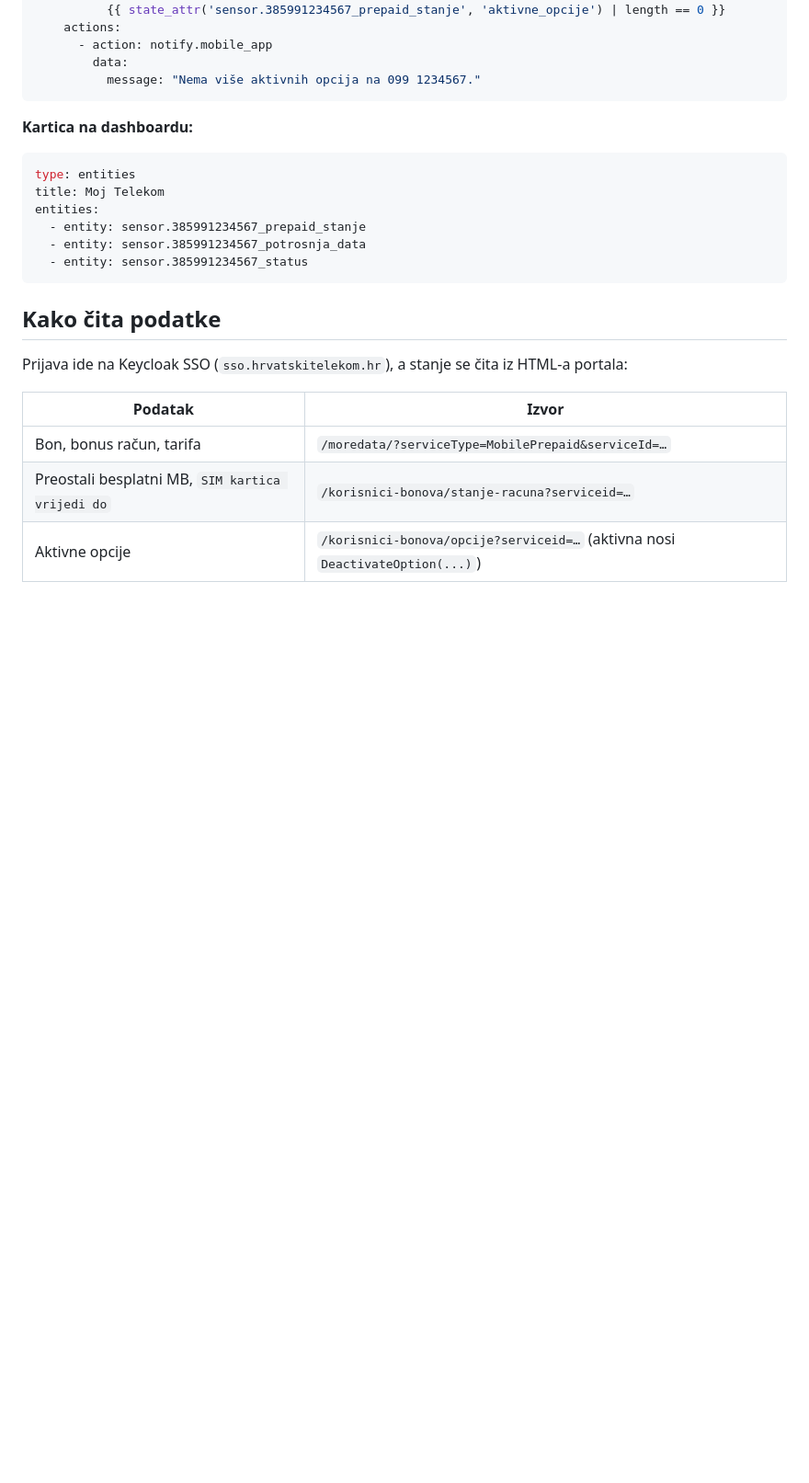
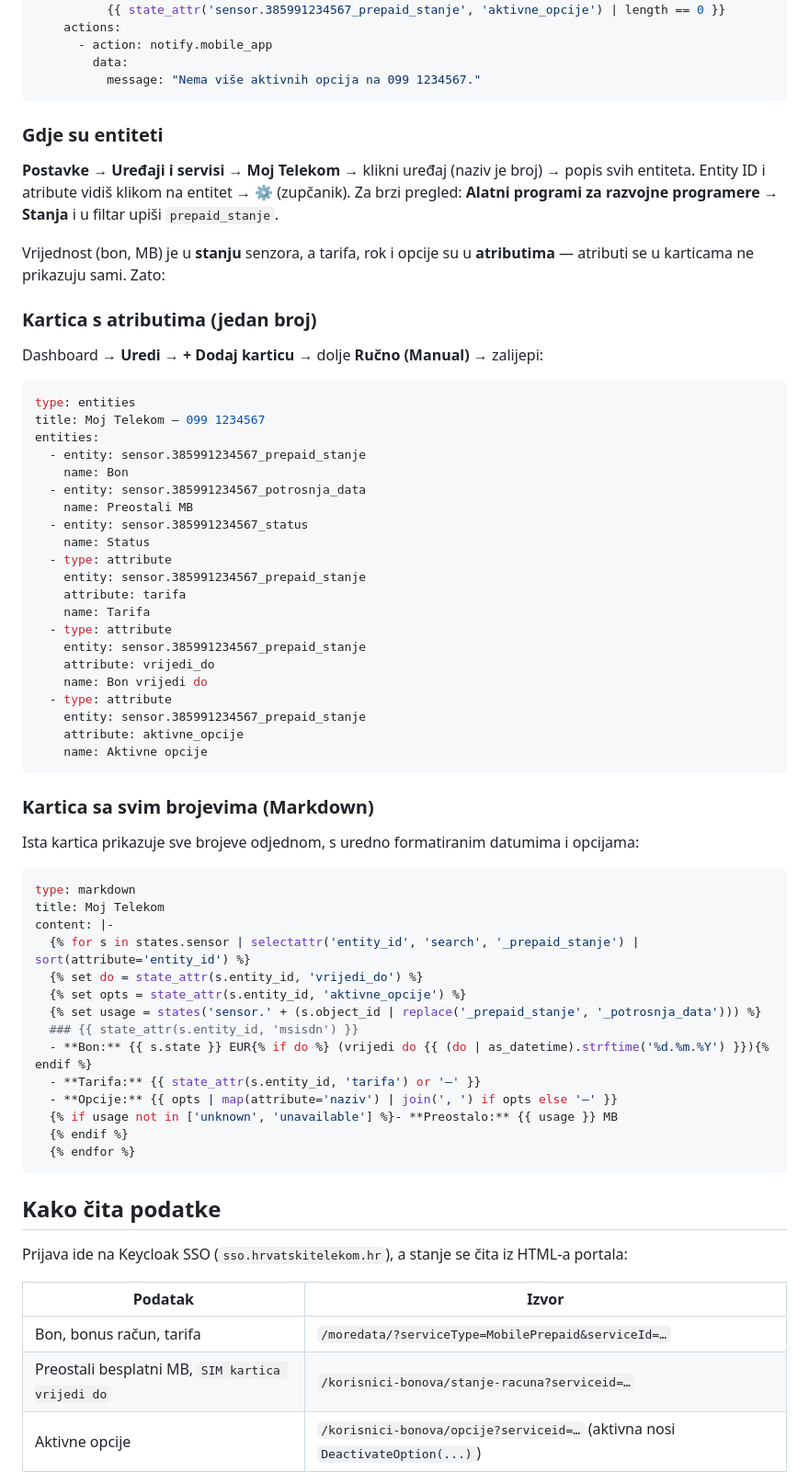
Before and after one commit to ngarafol/mojtelekom, a Markdown page: README.md, the part around the change. Shown at 92% size. Rendered like a GitHub page; blank space fills up the shorter version.

Commit message:
README: gdje su entiteti + gotove kartice (atributi i svi brojevi odjednom)
- YAML blokovi validirani (yaml.safe_load), Jinja parsirana
- markdown kartica renderirana na lazni podaci -> otkriveno da '>-' lomi retke (sada '|-')
- oba template uvjeta testirana (istice za 3 dana -> True/False; prazne opcije -> True)

````diff
--- a/README.md
+++ b/README.md
@@ -102,15 +102,59 @@ automation:
           message: "Nema više aktivnih opcija na 099 1234567."
 ```
 
-**Kartica na dashboardu:**
+### Gdje su entiteti
+
+**Postavke → Uređaji i servisi → Moj Telekom** → klikni uređaj (naziv je broj) → popis svih entiteta. Entity ID i atribute vidiš klikom na entitet → ⚙ (zupčanik). Za brzi pregled: **Alatni programi za razvojne programere → Stanja** i u filtar upiši `prepaid_stanje`.
+
+Vrijednost (bon, MB) je u **stanju** senzora, a tarifa, rok i opcije su u **atributima** — atributi se u karticama ne prikazuju sami. Zato:
+
+### Kartica s atributima (jedan broj)
+
+Dashboard → **Uredi** → **+ Dodaj karticu** → dolje **Ručno (Manual)** → zalijepi:
 
 ```yaml
 type: entities
-title: Moj Telekom
+title: Moj Telekom — 099 1234567
 entities:
   - entity: sensor.385991234567_prepaid_stanje
+    name: Bon
   - entity: sensor.385991234567_potrosnja_data
+    name: Preostali MB
   - entity: sensor.385991234567_status
+    name: Status
+  - type: attribute
+    entity: sensor.385991234567_prepaid_stanje
+    attribute: tarifa
+    name: Tarifa
+  - type: attribute
+    entity: sensor.385991234567_prepaid_stanje
+    attribute: vrijedi_do
+    name: Bon vrijedi do
+  - type: attribute
+    entity: sensor.385991234567_prepaid_stanje
+    attribute: aktivne_opcije
+    name: Aktivne opcije
+```
+
+### Kartica sa svim brojevima (Markdown)
+
+Ista kartica prikazuje sve brojeve odjednom, s uredno formatiranim datumima i opcijama:
+
+```yaml
+type: markdown
+title: Moj Telekom
+content: |-
+  {% for s in states.sensor | selectattr('entity_id', 'search', '_prepaid_stanje') | sort(attribute='entity_id') %}
+  {% set do = state_attr(s.entity_id, 'vrijedi_do') %}
+  {% set opts = state_attr(s.entity_id, 'aktivne_opcije') %}
+  {% set usage = states('sensor.' + (s.object_id | replace('_prepaid_stanje', '_potrosnja_data'))) %}
+  ### {{ state_attr(s.entity_id, 'msisdn') }}
+  - **Bon:** {{ s.state }} EUR{% if do %} (vrijedi do {{ (do | as_datetime).strftime('%d.%m.%Y') }}){% endif %}
+  - **Tarifa:** {{ state_attr(s.entity_id, 'tarifa') or '—' }}
+  - **Opcije:** {{ opts | map(attribute='naziv') | join(', ') if opts else '—' }}
+  {% if usage not in ['unknown', 'unavailable'] %}- **Preostalo:** {{ usage }} MB
+  {% endif %}
+  {% endfor %}
 ```
 
 ## Kako čita podatke
````
